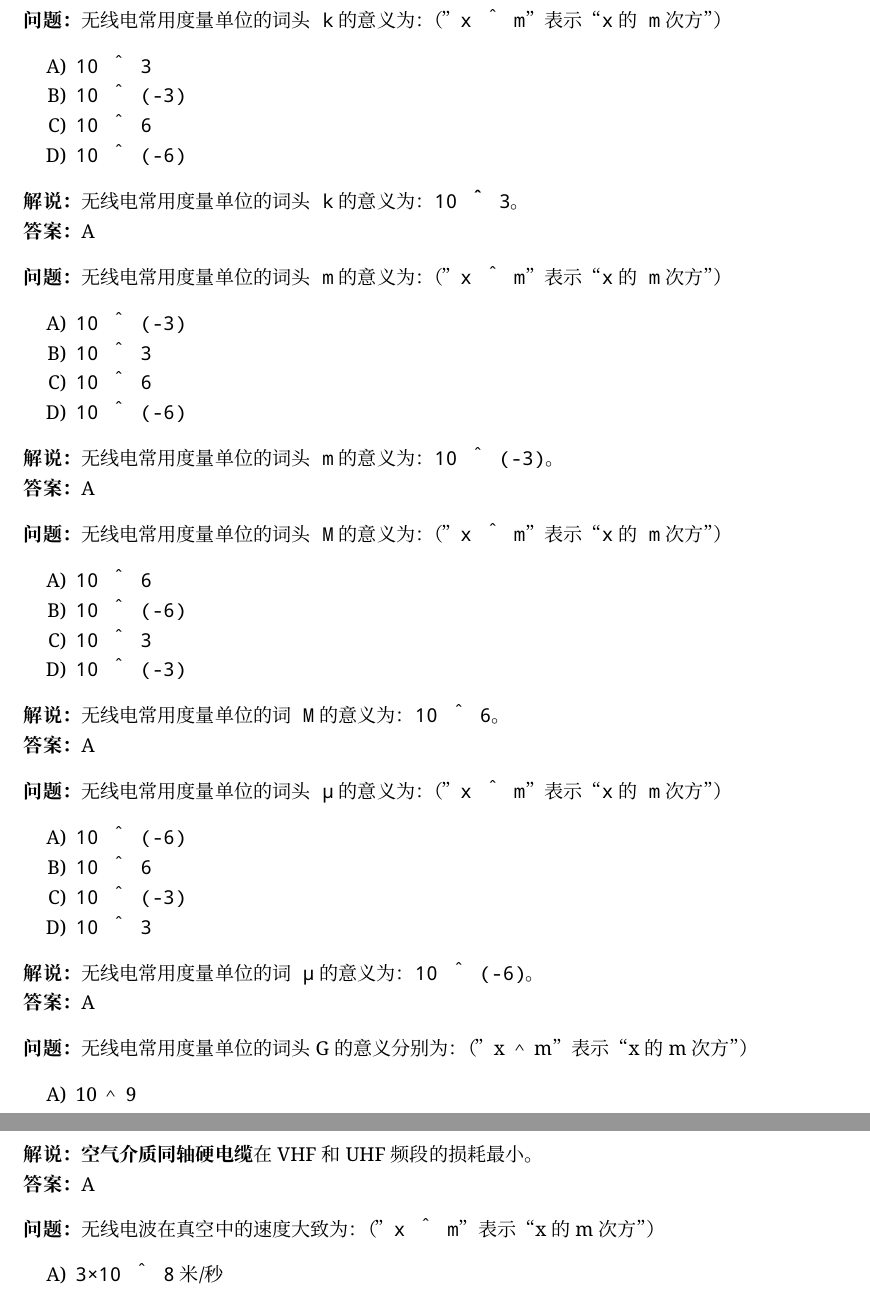
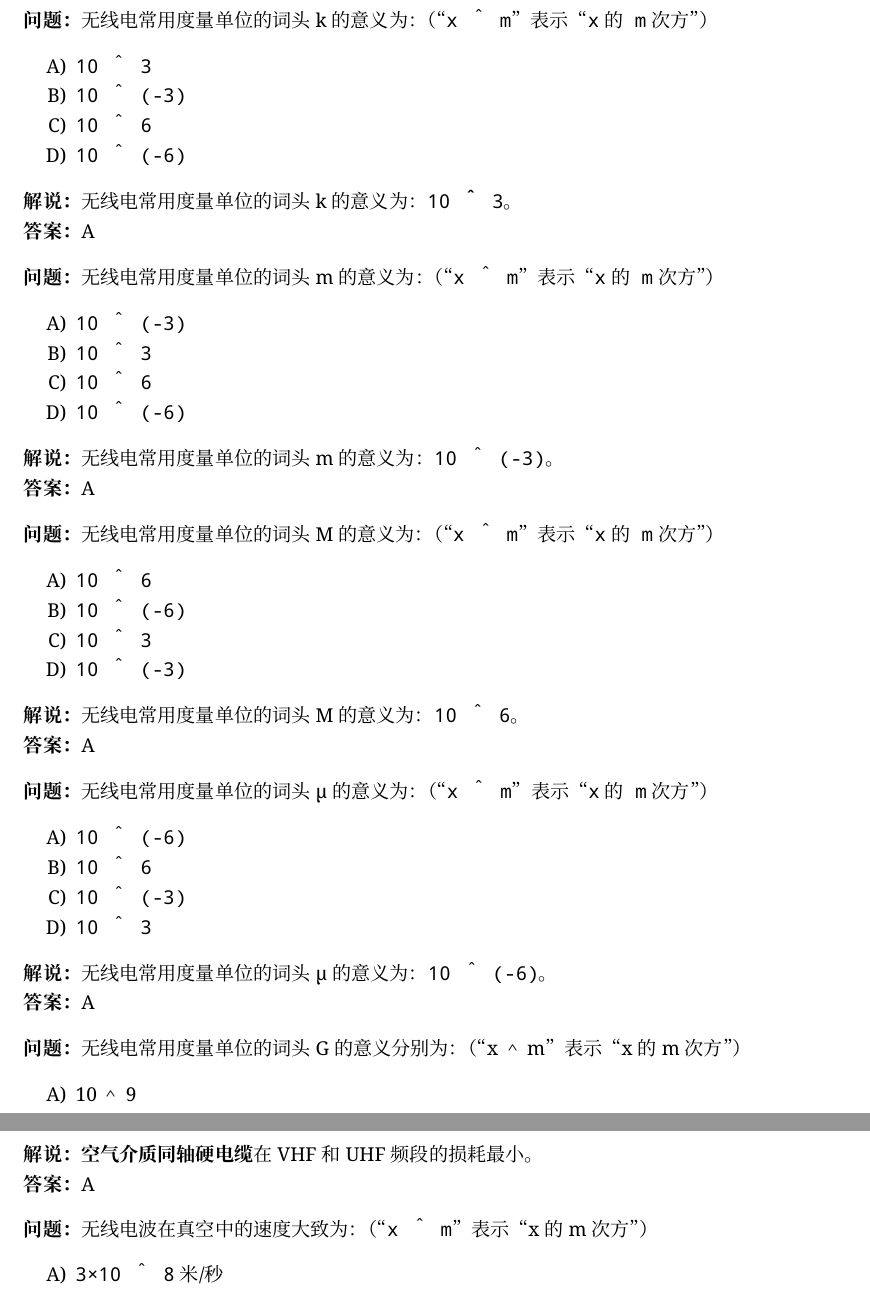
Before and after one commit to mike2718/ham, a LaTeX book (ham_a.tex, which reads ham_a_3.tex): two parts of pages 50 and 69 of 91, joined at a grey line, cut so that both start at the same text. Compiled offline with XeLaTeX; a missing font is replaced by an installed copy or a similar font.

Commit message:
更新协议

```diff
--- a/ham_a.tex
+++ b/ham_a.tex
@@ -33,7 +33,7 @@ right=2.5cm]{geometry}
 %\setlength\parindent{0pt}%取消缩进
 \setlist{nosep}
 
-\title{A类业余无线电台操作技术能力考试攻略本\\\large 一本能帮助你通过考试的辅导书} %书名
+\title{A类业余无线电台操作技术能力考试攻略本\\\large 一本能帮你通过考试的辅导书} %书名
 \author{BG7XTQ} %作者
 \date{\today}   %发布日期
 
--- a/ham_a_3.tex
+++ b/ham_a_3.tex
@@ -62,11 +62,11 @@
 	\item \texttt{10＾(-6)}
 \end{enumerate}
 
-\textbf{解说：}无线电常用度量单位的词头\texttt{k}的意义为：\textbf{\texttt{10＾3}}。\\\textbf{答案：}A
-
-
-
-\textbf{问题：}无线电常用度量单位的词头\texttt{m}的意义为：（”\texttt{x＾m}”表示“\texttt{x}的\texttt{m}次方”）
+\textbf{解说：}无线电常用度量单位的词头k的意义为：\textbf{\texttt{10＾3}}。\\\textbf{答案：}A
+
+
+
+\textbf{问题：}无线电常用度量单位的词头m的意义为：（“\texttt{x＾m}”表示“\texttt{x}的\texttt{m}次方”）
 
 \begin{enumerate}[label=\Alph*), leftmargin=1cm]
 	\item \texttt{10＾(-3)}
@@ -75,11 +75,11 @@
 	\item \texttt{10＾(-6)}
 \end{enumerate}
 
-\textbf{解说：}无线电常用度量单位的词头\texttt{m}的意义为：\texttt{10＾(-3)}。\\\textbf{答案：}A
-
-
-
-\textbf{问题：}无线电常用度量单位的词头\texttt{M}的意义为：（”\texttt{x＾m}”表示“\texttt{x}的\texttt{m}次方”）
+\textbf{解说：}无线电常用度量单位的词头m的意义为：\texttt{10＾(-3)}。\\\textbf{答案：}A
+
+
+
+\textbf{问题：}无线电常用度量单位的词头M的意义为：（“\texttt{x＾m}”表示“\texttt{x}的\texttt{m}次方”）
 
 \begin{enumerate}[label=\Alph*), leftmargin=1cm]
 	\item \texttt{10＾6}
@@ -88,11 +88,11 @@
 	\item \texttt{10＾(-3)}
 \end{enumerate}
 
-\textbf{解说：}无线电常用度量单位的词\texttt{M}的意义为：\texttt{10＾6}。\\\textbf{答案：}A
-
-
-
-\textbf{问题：}无线电常用度量单位的词头\texttt{μ}的意义为：（”\texttt{x＾m}”表示“\texttt{x}的\texttt{m}次方”）
+\textbf{解说：}无线电常用度量单位的词头M的意义为：\texttt{10＾6}。\\\textbf{答案：}A
+
+
+
+\textbf{问题：}无线电常用度量单位的词头μ的意义为：（“\texttt{x＾m}”表示“\texttt{x}的\texttt{m}次方”）
 
 \begin{enumerate}[label=\Alph*), leftmargin=1cm]
 	\item \texttt{10＾(-6)}
@@ -101,11 +101,11 @@
 	\item \texttt{10＾3}
 \end{enumerate}
 
-\textbf{解说：}无线电常用度量单位的词\texttt{μ}的意义为：\texttt{10＾(-6)}。\\\textbf{答案：}A
-
-
-
-\textbf{问题：}无线电常用度量单位的词头G的意义分别为：（”x＾m”表示“x的m次方”）
+\textbf{解说：}无线电常用度量单位的词头μ的意义为：\texttt{10＾(-6)}。\\\textbf{答案：}A
+
+
+
+\textbf{问题：}无线电常用度量单位的词头G的意义分别为：（“x＾m”表示“x的m次方”）
 
 \begin{enumerate}[label=\Alph*), leftmargin=1cm]
 	\item 10＾9
@@ -1246,7 +1246,7 @@
 
 
 
-\textbf{问题：}无线电波在真空中的速度大致为：（”\texttt{x＾m}”表示“x的m次方”）
+\textbf{问题：}无线电波在真空中的速度大致为：（“\texttt{x＾m}”表示“x的m次方”）
 
 \begin{enumerate}[label=\Alph*), leftmargin=1cm]
 	\item \texttt{3×10＾8} 米/秒
```
Also changed, not shown: README.md, ham_a_3.tex (8 more changed lines).
